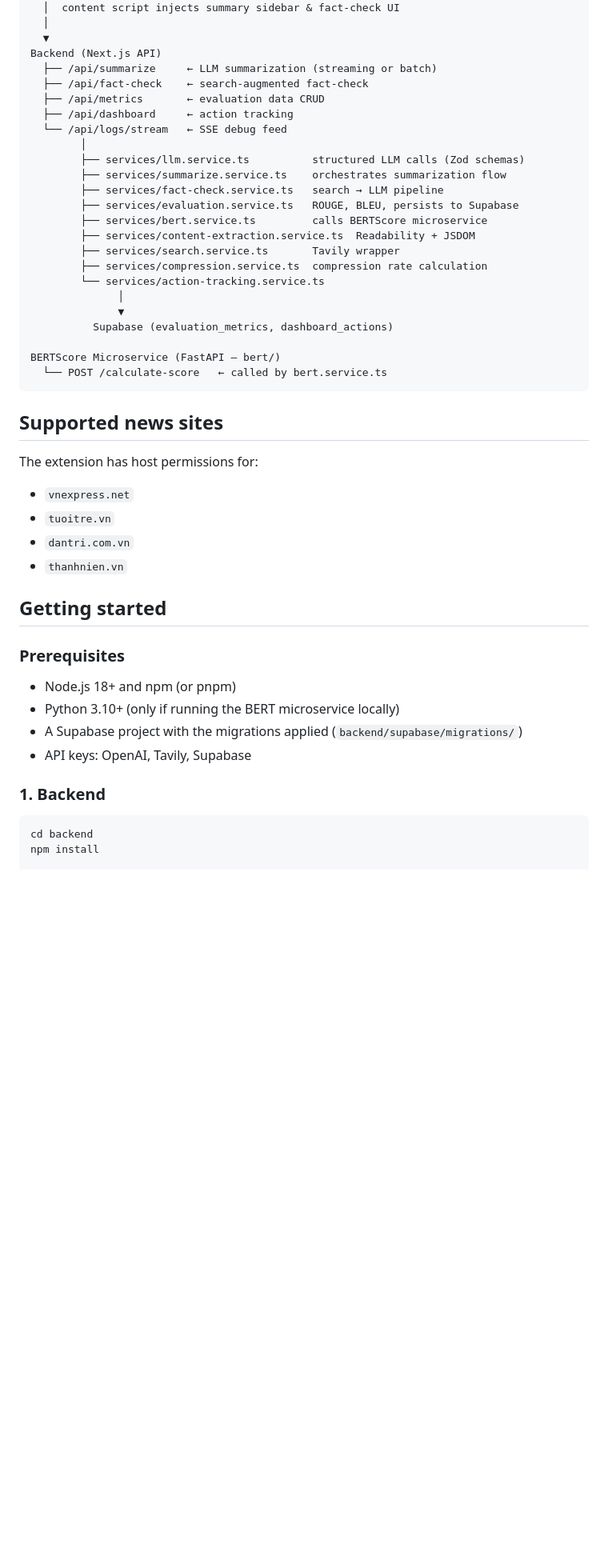
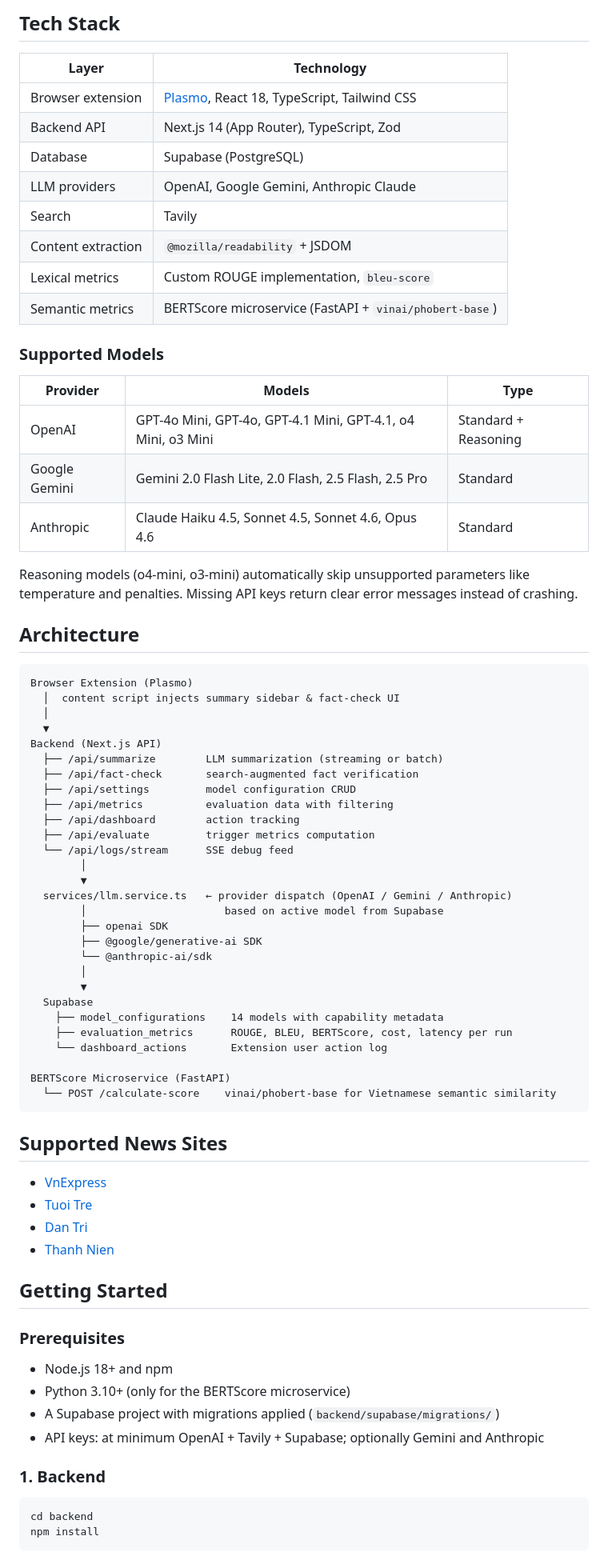
Before and after one commit to thnglee/fiber, a Markdown page: README.md, the part around one of its changes. Shown at 80% size. Rendered like a GitHub page; blank space fills up the shorter version.

````diff
--- a/README.md
+++ b/README.md
@@ -43,51 +45,79 @@ Browser (Extension)
+## Tech Stack
+
+| Layer | Technology |
+|-------|------------|
+| Browser extension | [Plasmo](https://www.plasmo.com/), React 18, TypeScript, Tailwind CSS |
+| Backend API | Next.js 14 (App Router), TypeScript, Zod |
+| Database | Supabase (PostgreSQL) |
+| LLM providers | OpenAI, Google Gemini, Anthropic Claude |
+| Search | Tavily |
+| Content extraction | `@mozilla/readability` + JSDOM |
+| Lexical metrics | Custom ROUGE implementation, `bleu-score` |
+| Semantic metrics | BERTScore microservice (FastAPI + `vinai/phobert-base`) |
+
+### Supported Models
+
+| Provider | Models | Type |
+|----------|--------|------|
+| OpenAI | GPT-4o Mini, GPT-4o, GPT-4.1 Mini, GPT-4.1, o4 Mini, o3 Mini | Standard + Reasoning |
+| Google Gemini | Gemini 2.0 Flash Lite, 2.0 Flash, 2.5 Flash, 2.5 Pro | Standard |
+| Anthropic | Claude Haiku 4.5, Sonnet 4.5, Sonnet 4.6, Opus 4.6 | Standard |
+
+Reasoning models (o4-mini, o3-mini) automatically skip unsupported parameters like temperature and penalties. Missing API keys return clear error messages instead of crashing.
+
+## Architecture
+
+```
+Browser Extension (Plasmo)
   │  content script injects summary sidebar & fact-check UI
   │
   ▼
 Backend (Next.js API)
-  ├── /api/summarize     ← LLM summarization (streaming or batch)
-  ├── /api/fact-check    ← search-augmented fact-check
-  ├── /api/metrics       ← evaluation data CRUD
-  ├── /api/dashboard     ← action tracking
-  └── /api/logs/stream   ← SSE debug feed
+  ├── /api/summarize        LLM summarization (streaming or batch)
+  ├── /api/fact-check       search-augmented fact verification
+  ├── /api/settings         model configuration CRUD
+  ├── /api/metrics          evaluation data with filtering
+  ├── /api/dashboard        action tracking
+  ├── /api/evaluate         trigger metrics computation
+  └── /api/logs/stream      SSE debug feed
         │
-        ├── services/llm.service.ts          structured LLM calls (Zod schemas)
-        ├── services/summarize.service.ts    orchestrates summarization flow
-        ├── services/fact-check.service.ts   search → LLM pipeline
-        ├── services/evaluation.service.ts   ROUGE, BLEU, persists to Supabase
-        ├── services/bert.service.ts         calls BERTScore microservice
-        ├── services/content-extraction.service.ts  Readability + JSDOM
-        ├── services/search.service.ts       Tavily wrapper
-        ├── services/compression.service.ts  compression rate calculation
-        └── services/action-tracking.service.ts
-              │
-              ▼
-          Supabase (evaluation_metrics, dashboard_actions)
+        ▼
+  services/llm.service.ts   ← provider dispatch (OpenAI / Gemini / Anthropic)
+        │                      based on active model from Supabase
+        ├── openai SDK
+        ├── @google/generative-ai SDK
+        └── @anthropic-ai/sdk
+        │
+        ▼
+  Supabase
+    ├── model_configurations    14 models with capability metadata
+    ├── evaluation_metrics      ROUGE, BLEU, BERTScore, cost, latency per run
+    └── dashboard_actions       Extension user action log
 
-BERTScore Microservice (FastAPI — bert/)
-  └── POST /calculate-score   ← called by bert.service.ts
+BERTScore Microservice (FastAPI)
+  └── POST /calculate-score    vinai/phobert-base for Vietnamese semantic similarity
 ```
 
-## Supported news sites
+## Supported News Sites
 
-The extension has host permissions for:
+- [VnExpress](https://vnexpress.net)
+- [Tuoi Tre](https://tuoitre.vn)
+- [Dan Tri](https://dantri.com.vn)
+- [Thanh Nien](https://thanhnien.vn)
 
-- `vnexpress.net`
-- `tuoitre.vn`
-- `dantri.com.vn`
-- `thanhnien.vn`
-
-## Getting started
+## Getting Started
 
 ### Prerequisites
 
-- Node.js 18+ and npm (or pnpm)
-- Python 3.10+ (only if running the BERT microservice locally)
-- A Supabase project with the migrations applied (`backend/supabase/migrations/`)
-- API keys: OpenAI, Tavily, Supabase
+- Node.js 18+ and npm
+- Python 3.10+ (only for the BERTScore microservice)
+- A Supabase project with migrations applied (`backend/supabase/migrations/`)
+- API keys: at minimum OpenAI + Tavily + Supabase; optionally Gemini and Anthropic
 
 ### 1. Backend
 
 ```bash
 cd backend
 npm install
+```
 
````
Also changed, not shown: other parts of README.md (+96 -71 lines).
